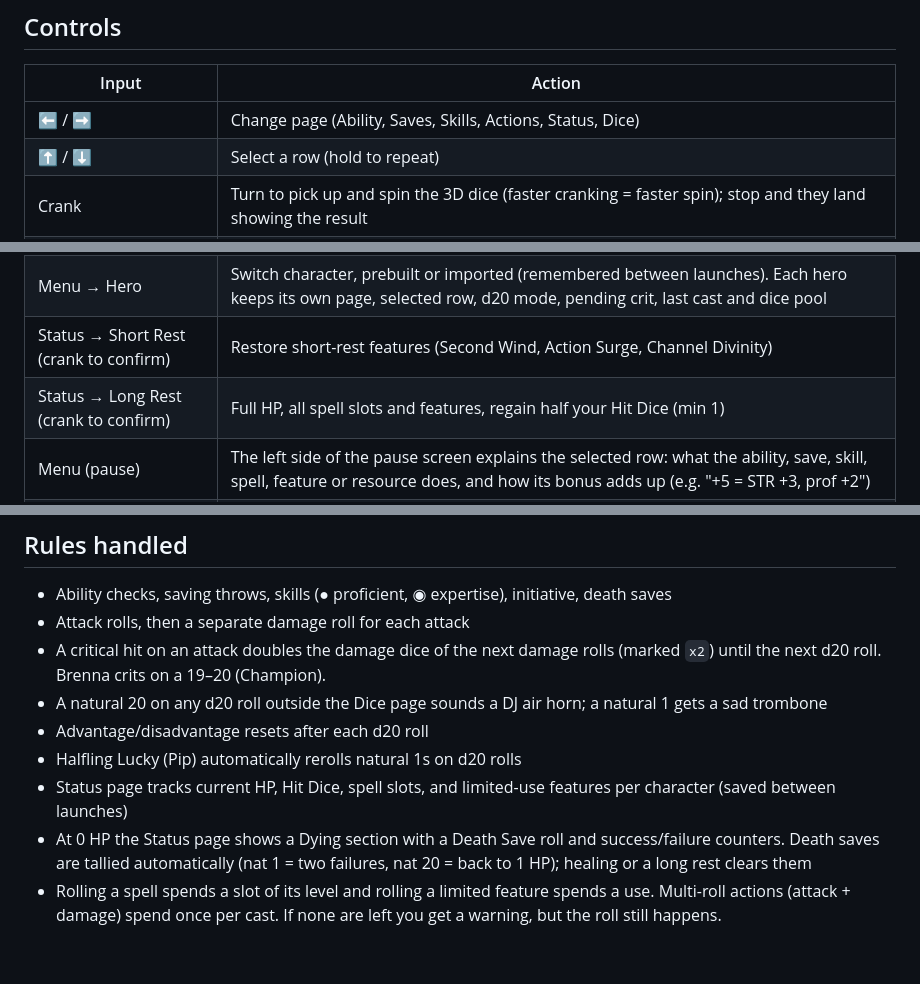
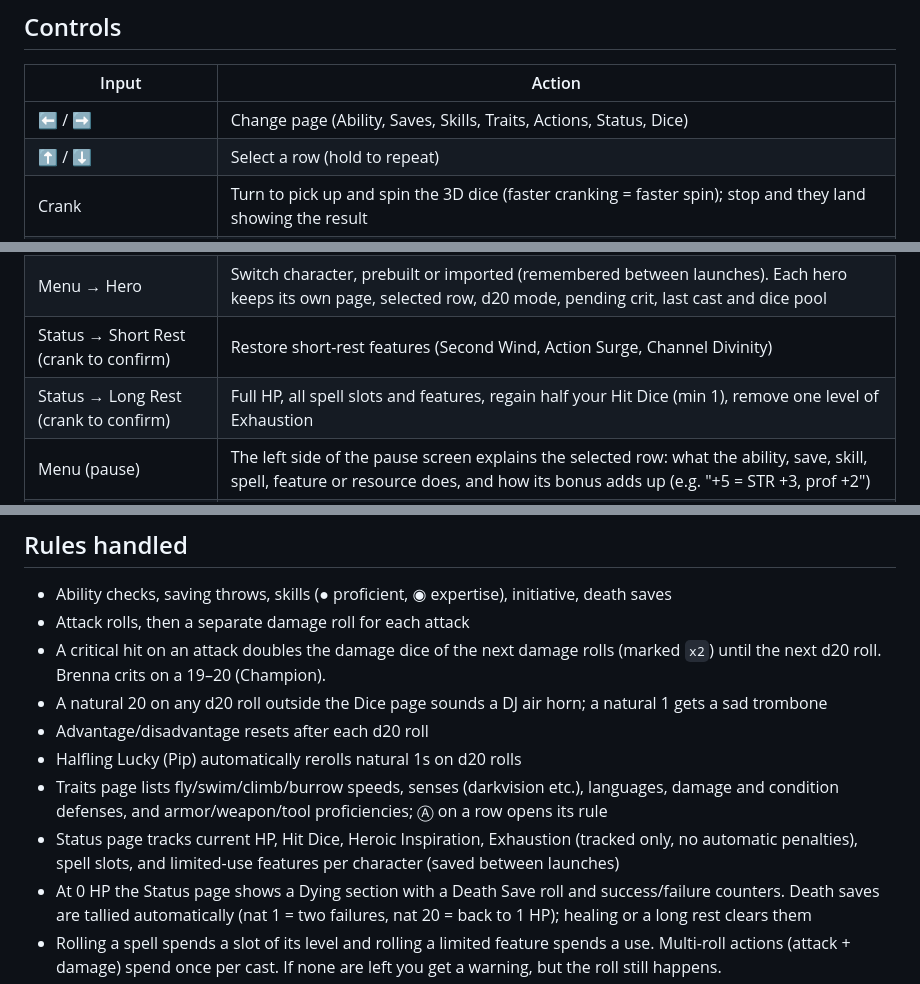
Before and after one commit to darthtrevino/crit-crank, a Markdown page: charsheet/README.md, 3 parts joined by grey strips. GitHub-like rendering; blank space fills up the shorter version.

Commit message:
Document the Traits page and condition trackers in the game README
Co-authored-by: Copilot App <223556219+Copilot@users.noreply.github.com>
Copilot-Session: 0a08224a-3809-42ff-8336-a89653e2b825

```diff
--- a/charsheet/README.md
+++ b/charsheet/README.md
@@ -17,7 +17,7 @@ To play on hardware, sideload `charsheet.pdx` (Simulator → Device → Upload G
 
 | Input | Action |
 | --- | --- |
-| ⬅️ / ➡️ | Change page (Ability, Saves, Skills, Actions, Status, Dice) |
+| ⬅️ / ➡️ | Change page (Ability, Saves, Skills, Traits, Actions, Status, Dice) |
 | ⬆️ / ⬇️ | Select a row (hold to repeat) |
 | Crank | Turn to pick up and spin the 3D dice (faster cranking = faster spin); stop and they land showing the result |
 | Ⓐ | Quick roll (for when the crank is docked) |
@@ -26,7 +26,7 @@ To play on hardware, sideload `charsheet.pdx` (Simulator → Device → Upload G
 | On the Dice page | Use "Build a pool": crank, Ⓐ or Ⓑ on a die row (d4–d20) or the Modifier changes its count; select "Roll pool" to roll it all (e.g. 2d6+1d4+2), Ⓑ there clears the pool |
 | Menu → Hero | Switch character, prebuilt or imported (remembered between launches). Each hero keeps its own page, selected row, d20 mode, pending crit, last cast and dice pool |
 | Status → Short Rest (crank to confirm) | Restore short-rest features (Second Wind, Action Surge, Channel Divinity) |
-| Status → Long Rest (crank to confirm) | Full HP, all spell slots and features, regain half your Hit Dice (min 1) |
+| Status → Long Rest (crank to confirm) | Full HP, all spell slots and features, regain half your Hit Dice (min 1), remove one level of Exhaustion |
 | Menu (pause) | The left side of the pause screen explains the selected row: what the ability, save, skill, spell, feature or resource does, and how its bonus adds up (e.g. "+5 = STR +3, prof +2") |
 | Menu → Rules | Opens the selected row's full rule text in a scrolling viewer: crank or ⬆️⬇️ to scroll, Ⓐ to page, Ⓑ to close |
 
@@ -38,7 +38,8 @@ To play on hardware, sideload `charsheet.pdx` (Simulator → Device → Upload G
 - A natural 20 on any d20 roll outside the Dice page sounds a DJ air horn; a natural 1 gets a sad trombone
 - Advantage/disadvantage resets after each d20 roll
 - Halfling Lucky (Pip) automatically rerolls natural 1s on d20 rolls
-- Status page tracks current HP, Hit Dice, spell slots, and limited-use features per character (saved between launches)
+- Traits page lists fly/swim/climb/burrow speeds, senses (darkvision etc.), languages, damage and condition defenses, and armor/weapon/tool proficiencies; Ⓐ on a row opens its rule
+- Status page tracks current HP, Hit Dice, Heroic Inspiration, Exhaustion (tracked only, no automatic penalties), spell slots, and limited-use features per character (saved between launches)
 - At 0 HP the Status page shows a Dying section with a Death Save roll and success/failure counters. Death saves are tallied automatically (nat 1 = two failures, nat 20 = back to 1 HP); healing or a long rest clears them
 - Rolling a spell spends a slot of its level and rolling a limited feature spends a use. Multi-roll actions (attack + damage) spend once per cast. If none are left you get a warning, but the roll still happens.
 - Second Wind and Spend Hit Die heal your current HP when the dice land. Spend Hit Die needs a Hit Die left and missing HP.
```
